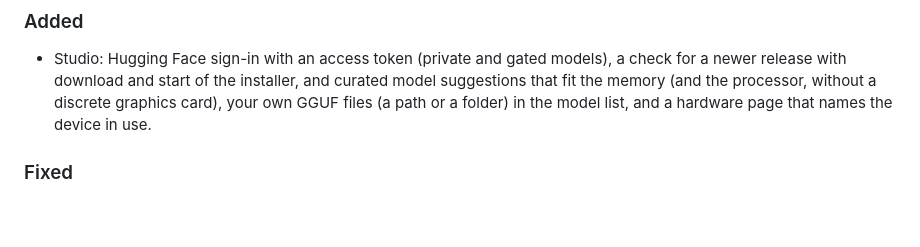
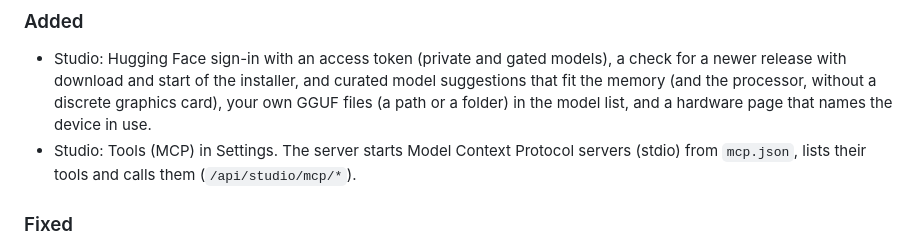
Before and after one commit to Marco-Lu2508/fLLM, a Markdown page: CHANGELOG.md, the part around the change. GitHub-like rendering; blank space fills up the shorter version.

```diff
--- a/CHANGELOG.md
+++ b/CHANGELOG.md
@@ -8,6 +8,7 @@ behaviour between versions).
 
 ### Added
 - Studio: Hugging Face sign-in with an access token (private and gated models), a check for a newer release with download and start of the installer, and curated model suggestions that fit the memory (and the processor, without a discrete graphics card), your own GGUF files (a path or a folder) in the model list, and a hardware page that names the device in use.
+- Studio: Tools (MCP) in Settings. The server starts Model Context Protocol servers (stdio) from `mcp.json`, lists their tools and calls them (`/api/studio/mcp/*`).
 
 ### Fixed
 - Studio: a model that cannot be loaded (for example a Gemma 4 file) no longer ends the server and leaves an empty window: the Models page opens and shows the reason. Models the engine cannot read are turned down before a switch. The desktop app waits for a slow model load and shows how long it has been loading. The list of downloaded models is no longer taken from the browser cache. The Gemma 4 entries left the catalog (not supported yet).
```
Also changed, not shown: docs/user/studio.md (+17 -0 lines).
